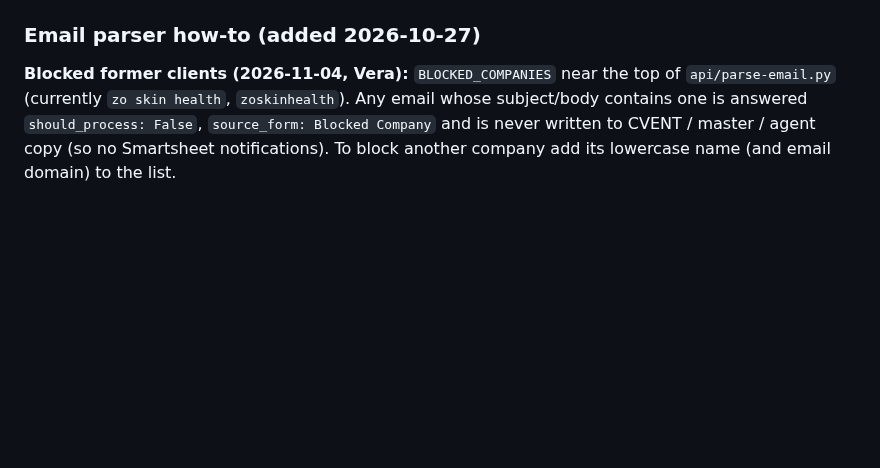
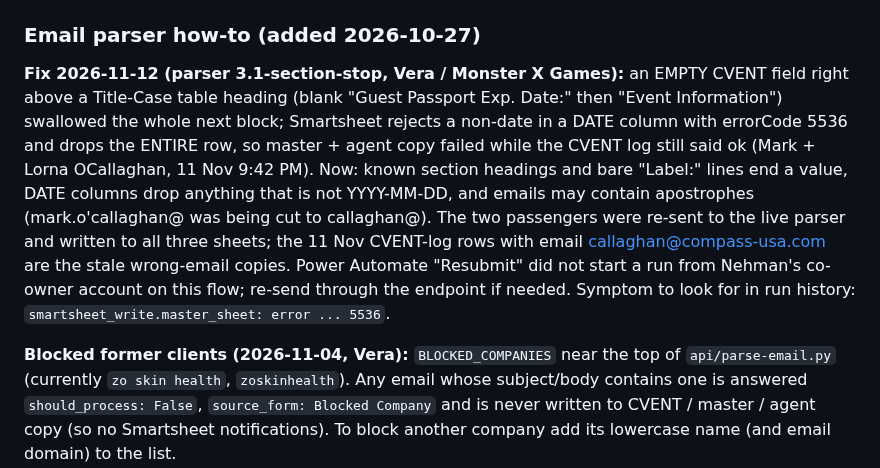
Before and after one commit to NehmanDevelops/Kensington-group-form, a Markdown page: PROJECT_HANDOFF.md, the part around the change. Drawn GitHub-style; blank space fills up the shorter version.

Commit message:
Handoff: parser 3.1 fix for Monster X Games missing pax
Co-Authored-By: Claude Opus 5.5 <noreply@anthropic.com>

```diff
--- a/PROJECT_HANDOFF.md
+++ b/PROJECT_HANDOFF.md
@@ -259,6 +259,8 @@ How-To / live editor for both forms is built and live:
 **BE CAREFUL: every Save & Deploy commits DIRECTLY to the live sites (no preview, no undo).** Change one thing at a time, keep the commit note short and clear, and re-test the form with a dummy submission afterwards. If something breaks, revert the commit in GitHub (repo → Commits → Revert), or fix it here and save again.
 
 ### Email parser how-to (added 2026-10-27)
+**Fix 2026-11-12 (parser 3.1-section-stop, Vera / Monster X Games):** an EMPTY CVENT field right above a Title-Case table heading (blank "Guest Passport Exp. Date:" then "Event Information") swallowed the whole next block; Smartsheet rejects a non-date in a DATE column with errorCode 5536 and drops the ENTIRE row, so master + agent copy failed while the CVENT log still said ok (Mark + Lorna OCallaghan, 11 Nov 9:42 PM). Now: known section headings and bare "Label:" lines end a value, DATE columns drop anything that is not YYYY-MM-DD, and emails may contain apostrophes (mark.o'callaghan@ was being cut to callaghan@). The two passengers were re-sent to the live parser and written to all three sheets; the 11 Nov CVENT-log rows with email callaghan@compass-usa.com are the stale wrong-email copies. Power Automate "Resubmit" did not start a run from Nehman's co-owner account on this flow; re-send through the endpoint if needed. Symptom to look for in run history: `smartsheet_write.master_sheet: error ... 5536`.
+
 **Blocked former clients (2026-11-04, Vera):** `BLOCKED_COMPANIES` near the top of `api/parse-email.py` (currently `zo skin health`, `zoskinhealth`). Any email whose subject/body contains one is answered `should_process: False`, `source_form: Blocked Company` and is never written to CVENT / master / agent copy (so no Smartsheet notifications). To block another company add its lowercase name (and email domain) to the list.
 
 `forms-portal.html` now also has 7 How-To rows for `api/parse-email.py` (the CVENT/Swoogo email parser that writes to the CVENT log, Envoy/Traveller MasterSheet `8780932377956228` and the agent copy). First step when rows stop arriving: Power Automate parser flow → Run history → Resubmit failed runs (safe, duplicates are skipped); confirm `/api/parse-email` still answers (the api-health workflow checks this daily).
```
